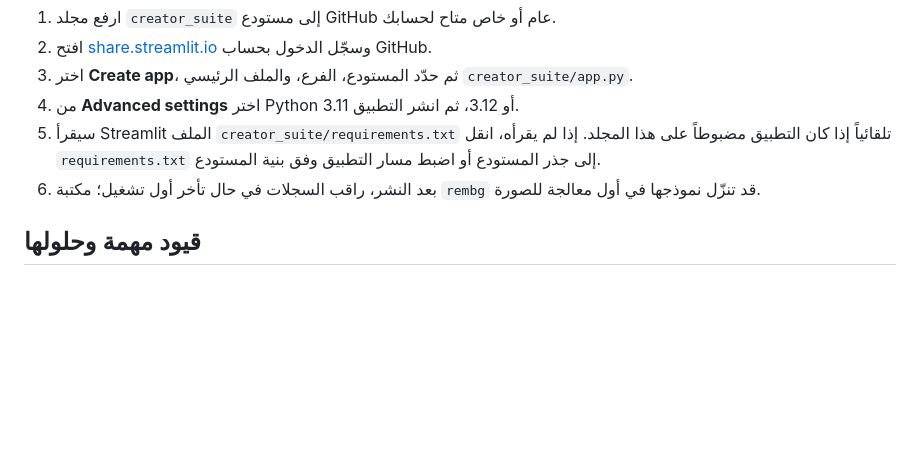
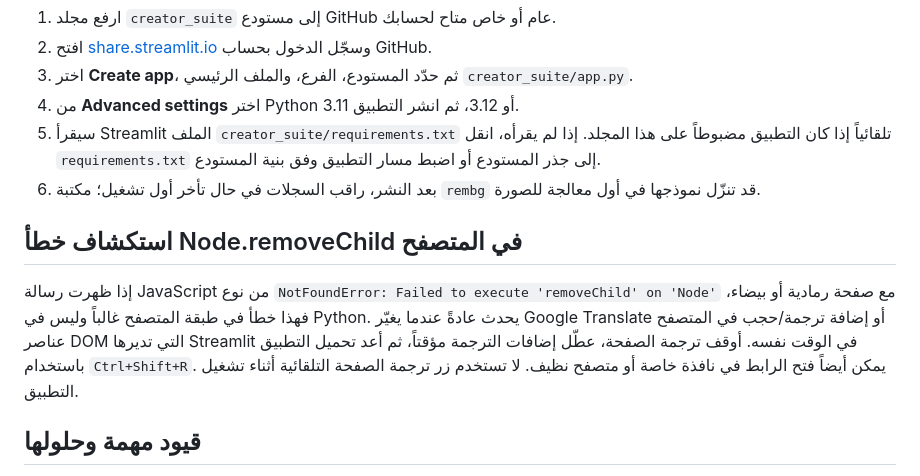
Before and after one commit to abdulhakim99/shaml-bro-shamel-pro, a Markdown page: creator_suite/README.md, the part around the change. GitHub-like rendering; blank space fills up the shorter version.

Commit message:
Document Streamlit browser DOM error workaround

```diff
--- a/creator_suite/README.md
+++ b/creator_suite/README.md
@@ -34,6 +34,10 @@ streamlit run app.py
 5. سيقرأ Streamlit الملف `creator_suite/requirements.txt` تلقائياً إذا كان التطبيق مضبوطاً على هذا المجلد. إذا لم يقرأه، انقل `requirements.txt` إلى جذر المستودع أو اضبط مسار التطبيق وفق بنية المستودع.
 6. بعد النشر، راقب السجلات في حال تأخر أول تشغيل؛ مكتبة `rembg` قد تنزّل نموذجها في أول معالجة للصورة.
 
+## استكشاف خطأ Node.removeChild في المتصفح
+
+إذا ظهرت رسالة JavaScript من نوع `NotFoundError: Failed to execute 'removeChild' on 'Node'` مع صفحة رمادية أو بيضاء، فهذا خطأ في طبقة المتصفح غالباً وليس في Python. يحدث عادةً عندما يغيّر Google Translate أو إضافة ترجمة/حجب في المتصفح عناصر DOM التي تديرها Streamlit في الوقت نفسه. أوقف ترجمة الصفحة، عطّل إضافات الترجمة مؤقتاً، ثم أعد تحميل التطبيق باستخدام `Ctrl+Shift+R`. يمكن أيضاً فتح الرابط في نافذة خاصة أو متصفح نظيف. لا تستخدم زر ترجمة الصفحة التلقائية أثناء تشغيل التطبيق.
+
 ## قيود مهمة وحلولها
 
 مسار **DOCX إلى PDF** يستخدم مولد PDF محمولاً يحافظ على النص والفقرات الأساسية، لكنه لا يضمن مطابقة تخطيط Word المعقد أو الصور المضمّنة؛ ذلك لأن `docx2pdf` يعتمد عادة على Microsoft Word أو LibreOffice، وهما غير مضمونين في بيئة Streamlit Cloud المجانية. أما **PDF إلى DOCX** فقد يختلف تنسيقه حسب تعقيد ملف PDF.
```
